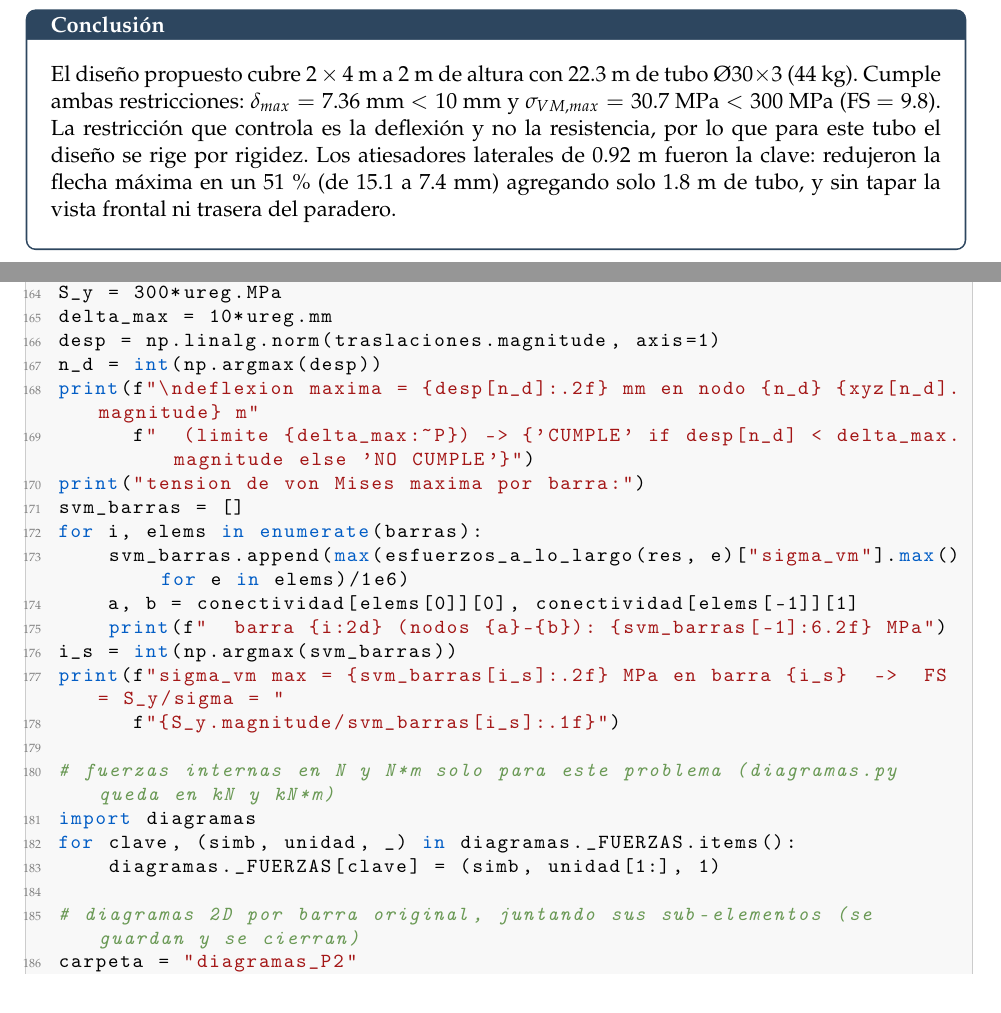
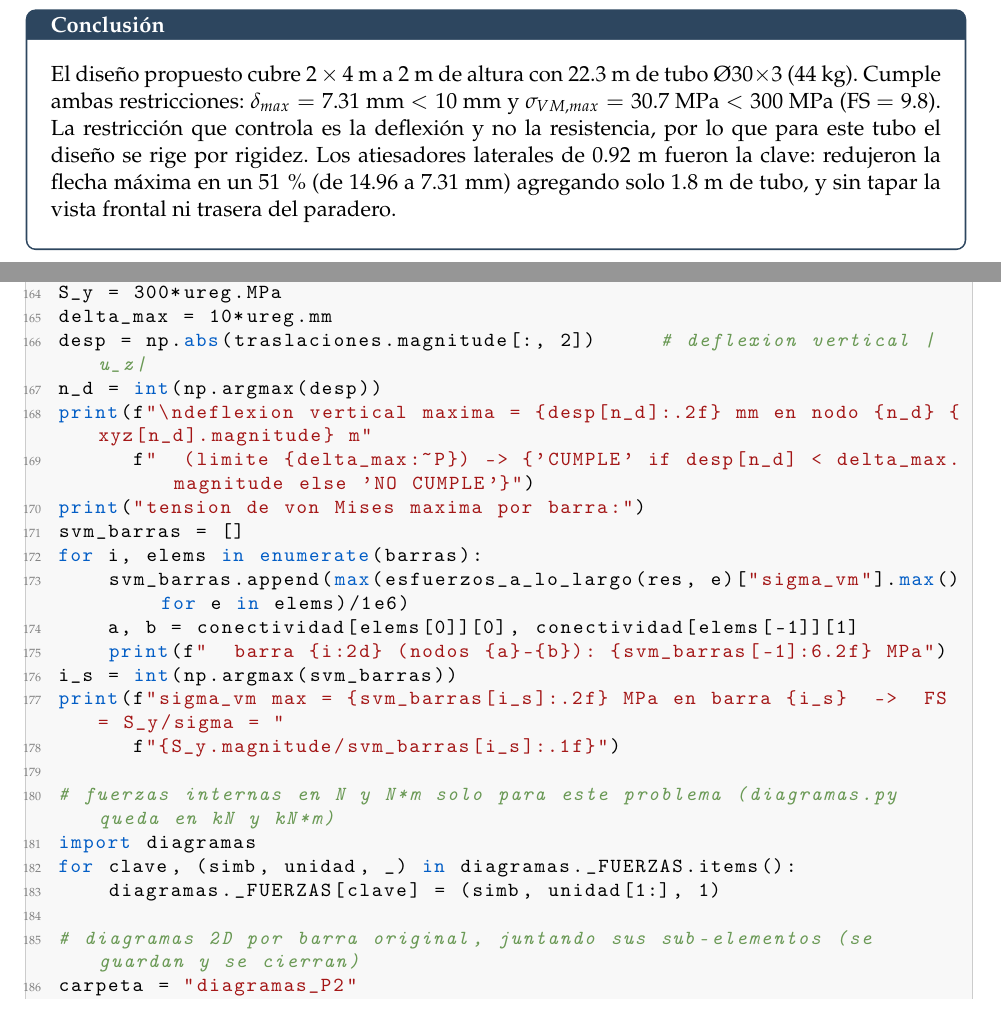
Before and after one commit to Piter-T-UC/Tareas-ICM3323, a LaTeX document (main_T2.tex, which reads T2/Codigo/Problema_2.py, T2/P2.tex): two parts of pages 16 and 32 of 33, joined at a grey line, cut so that both start at the same text. Compiled offline with pdfLaTeX.

Commit message:
T2 P2: usar la deflexion vertical en todo el informe
delta_max = |u_z|_max = 7.31 mm (14.96 mm sin atiesadores), igual a la
figura de deflexion vertical; Problema_2.py verifica el limite con u_z.

Co-Authored-By: Claude Opus 5.5 <noreply@anthropic.com>
Claude-Session: https://claude.ai/code/session_01KyS5Hh5LyQFaLxUx5BTjbK

```diff
--- a/T2/Codigo/Problema_2.py
+++ b/T2/Codigo/Problema_2.py
@@ -163,9 +163,9 @@ print(f"error de cierre de los diagramas: {err:.2e}")
 # verificacion de las restricciones de diseno
 S_y = 300*ureg.MPa
 delta_max = 10*ureg.mm
-desp = np.linalg.norm(traslaciones.magnitude, axis=1)
+desp = np.abs(traslaciones.magnitude[:, 2])     # deflexion vertical |u_z|
 n_d = int(np.argmax(desp))
-print(f"\ndeflexion maxima = {desp[n_d]:.2f} mm en nodo {n_d} {xyz[n_d].magnitude} m"
+print(f"\ndeflexion vertical maxima = {desp[n_d]:.2f} mm en nodo {n_d} {xyz[n_d].magnitude} m"
       f"  (limite {delta_max:~P}) -> {'CUMPLE' if desp[n_d] < delta_max.magnitude else 'NO CUMPLE'}")
 print("tension de von Mises maxima por barra:")
 svm_barras = []
--- a/T2/P2.tex
+++ b/T2/P2.tex
@@ -266,10 +264,10 @@ máximo, $-7.31$ mm, en el centro del larguero trasero.}
 \begin{desarrollo}{Conclusión}
 El diseño propuesto cubre $2\times4$ m a 2 m de altura con 22.3 m de tubo
 Ø30$\times$3 (44 kg). Cumple ambas restricciones:
-$\delta_{max}=7.36$ mm $<10$ mm y $\sigma_{VM,max}=30.7$ MPa $<300$ MPa
+$\delta_{max}=7.31$ mm $<10$ mm y $\sigma_{VM,max}=30.7$ MPa $<300$ MPa
 (FS $=9.8$). La restricción que controla es la deflexión y no la
 resistencia, por lo que para este tubo el diseño se rige por rigidez. Los
 atiesadores laterales de 0.92 m fueron la clave: redujeron la flecha
-máxima en un 51\,\% (de 15.1 a 7.4 mm) agregando solo 1.8 m de tubo, y sin
+máxima en un 51\,\% (de 14.96 a 7.31 mm) agregando solo 1.8 m de tubo, y sin
 tapar la vista frontal ni trasera del paradero.
 \end{desarrollo}
```
Also changed, not shown: T2/P2.tex (12 more changed lines).
